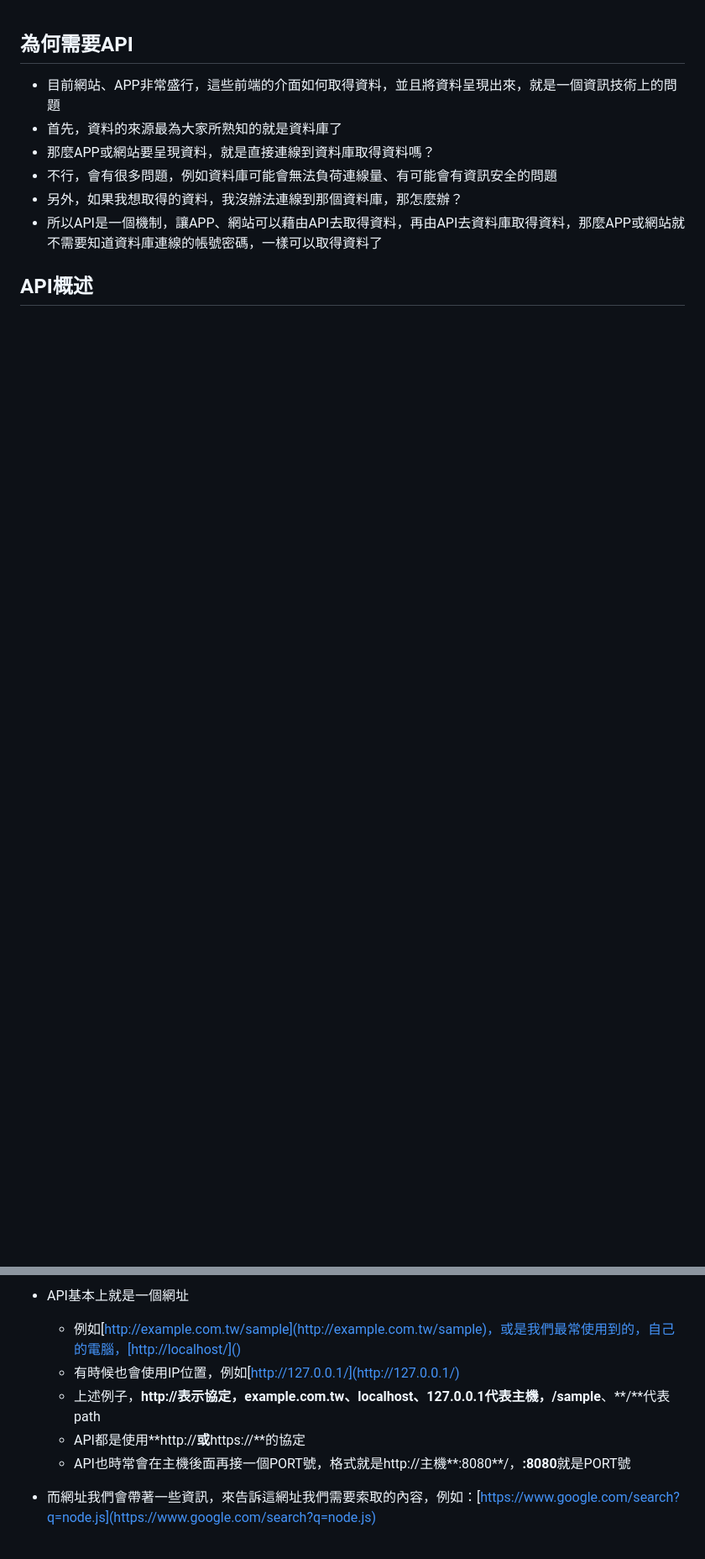
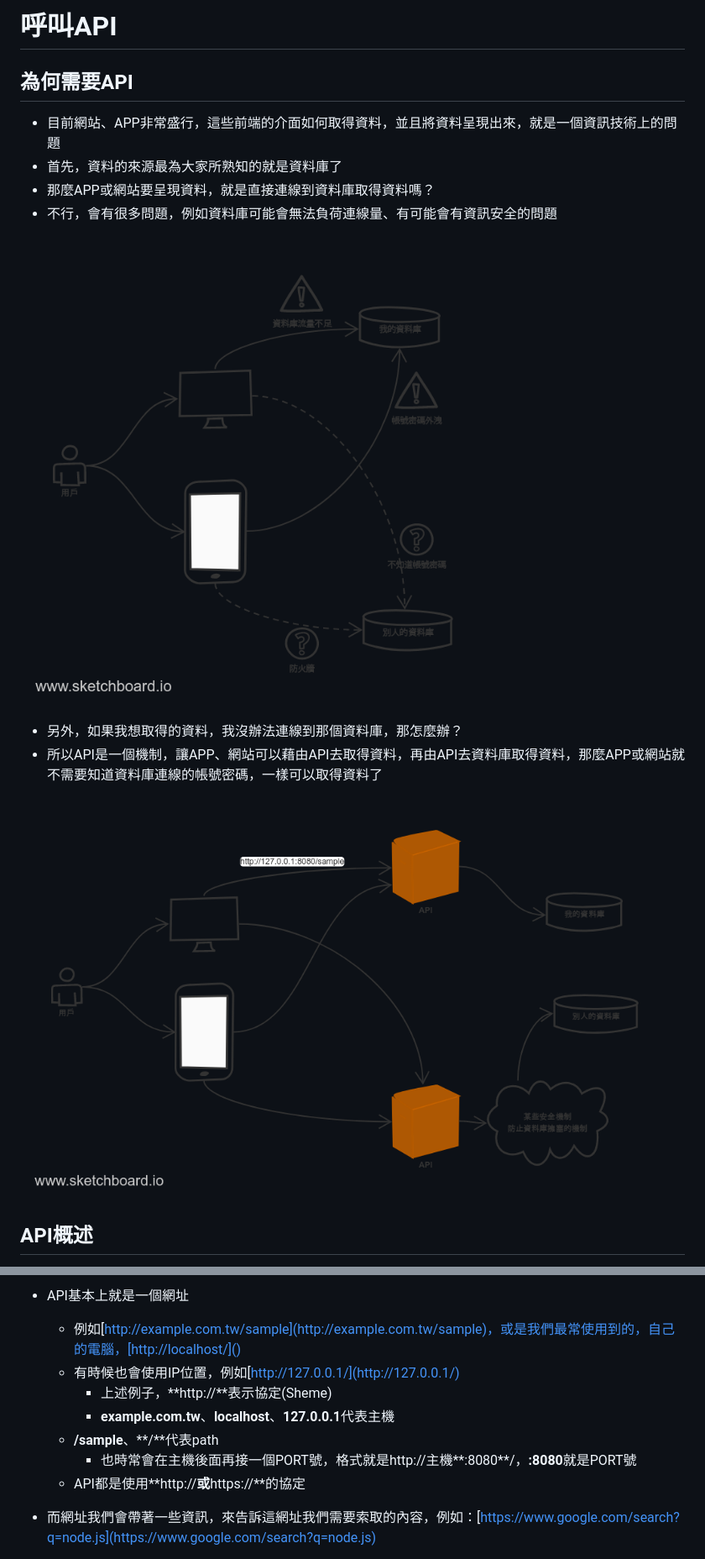
Before and after one commit to silencecork/nodejs-api-workshop2021, a Markdown page: README.md, 2 parts joined by grey strips. Shown: that part at 84% size. Rendered like a GitHub page; pictures changed too: img/api.png (added), img/no_api.png (added); blank space fills up the shorter version.

```diff
--- a/README.md
+++ b/README.md
@@ -1,11 +1,18 @@
+# 呼叫API
+
 ## 為何需要API
 
 - 目前網站、APP非常盛行，這些前端的介面如何取得資料，並且將資料呈現出來，就是一個資訊技術上的問題
 - 首先，資料的來源最為大家所熟知的就是資料庫了
 - 那麼APP或網站要呈現資料，就是直接連線到資料庫取得資料嗎？
 - 不行，會有很多問題，例如資料庫可能會無法負荷連線量、有可能會有資訊安全的問題
+
+![直接連資料庫是有危險的](https://github.com/silencecork/nodejs-api-workshop2021/blob/master/img/no_api.png?raw=true)
+
 - 另外，如果我想取得的資料，我沒辦法連線到那個資料庫，那怎麼辦？
 - 所以API是一個機制，讓APP、網站可以藉由API去取得資料，再由API去資料庫取得資料，那麼APP或網站就不需要知道資料庫連線的帳號密碼，一樣可以取得資料了
 
+![使用API取得資料](https://github.com/silencecork/nodejs-api-workshop2021/blob/master/img/api.png?raw=true)
+
 ## API概述
 
@@ -12,9 +21,12 @@
 - API基本上就是一個網址
+
   - 例如[http://example.com.tw/sample](http://example.com.tw/sample)，或是我們最常使用到的，自己的電腦，[http://localhost/]()
   - 有時候也會使用IP位置，例如[http://127.0.0.1/](http://127.0.0.1/)
-  - 上述例子，**http://**表示協定，**example.com.tw**、**localhost**、**127.0.0.1**代表主機，**/sample**、**/**代表path
+    - 上述例子，**http://**表示協定(Sheme)
+    - **example.com.tw**、**localhost**、**127.0.0.1**代表主機
+  - **/sample**、**/**代表path
+    - 也時常會在主機後面再接一個PORT號，格式就是http://主機**:8080**/，**:8080**就是PORT號
   - API都是使用**http://**或**https://**的協定
-  - API也時常會在主機後面再接一個PORT號，格式就是http://主機**:8080**/，**:8080**就是PORT號
 
 - 而網址我們會帶著一些資訊，來告訴這網址我們需要索取的內容，例如：[https://www.google.com/search?q=node.js](https://www.google.com/search?q=node.js)
   - 上述例子，網址後面的q=node.js，這種將資訊直接帶在網址上的方式，稱為GET，資訊藉由**q=**來帶給API
```
Also changed, not shown: other parts of README.md (+104 -2 lines), img/open_directory.png (deleted).
